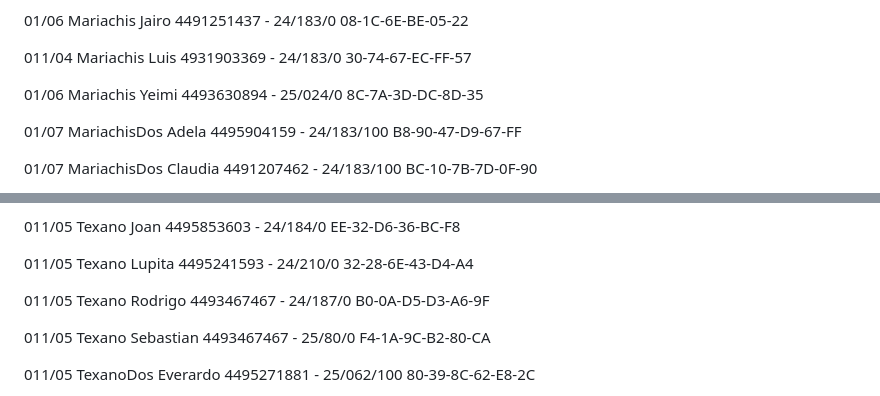
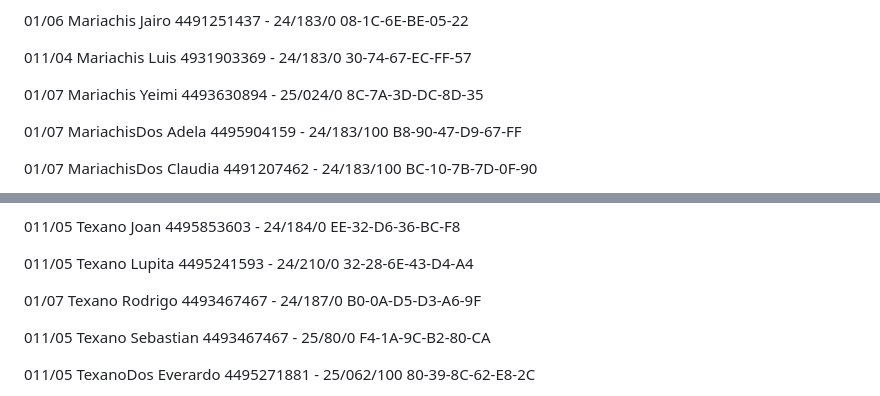
Before and after one commit to FranciscoJavier001/FJMD-Web-Development-Bootcamp, a Markdown page: README.md, 2 parts joined by grey strips. Rendered like a GitHub page.

Commit message:
Updated Data

```diff
--- a/README.md
+++ b/README.md
@@ -357,7 +357,7 @@ DC-69-E2-58-9B-96
 011/04 Mariachis Luis 4931903369 - 24/183/0
 30-74-67-EC-FF-57
 
-01/06 Mariachis Yeimi 4493630894 - 25/024/0
+01/07 Mariachis Yeimi 4493630894 - 25/024/0
 8C-7A-3D-DC-8D-35
 
 01/07 MariachisDos Adela 4495904159 - 24/183/100
@@ -549,7 +549,7 @@ EE-32-D6-36-BC-F8
 011/05 Texano Lupita 4495241593 - 24/210/0
 32-28-6E-43-D4-A4
 
-011/05 Texano Rodrigo 4493467467 - 24/187/0
+01/07 Texano Rodrigo 4493467467 - 24/187/0
 B0-0A-D5-D3-A6-9F
 
 011/05 Texano Sebastian 4493467467 - 25/80/0
```
